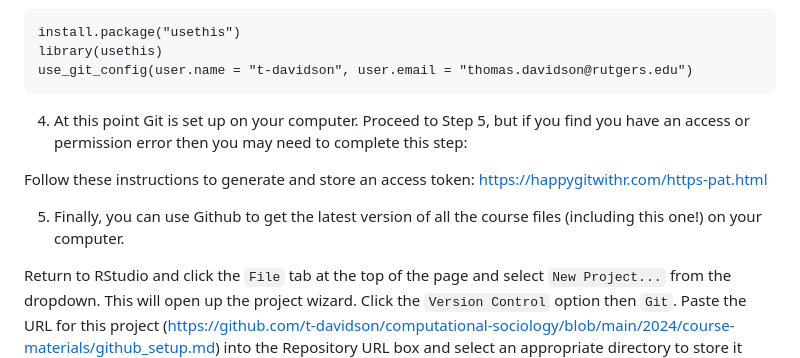
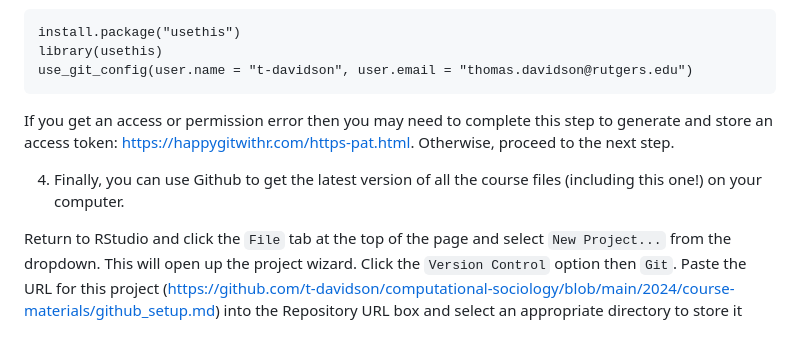
Before and after one commit to t-davidson/computational-sociology, a Markdown page: 2024/course-materials/github_setup.md, the part around the change. Drawn GitHub-style; blank space fills up the shorter version.

Commit message:
Modiided setup instructions

````diff
--- a/2024/course-materials/github_setup.md
+++ b/2024/course-materials/github_setup.md
@@ -32,12 +32,9 @@ install.package("usethis")
 library(usethis)
 use_git_config(user.name = "t-davidson", user.email = "thomas.davidson@rutgers.edu")
 ```
+If you get an access or permission error then you may need to complete this step to generate and store an access token: https://happygitwithr.com/https-pat.html. Otherwise, proceed to the next step.
 
-4. At this point Git is set up on your computer.  Proceed to Step 5, but if you find you have an access or permission error then you may need to complete this step:
-
-Follow these instructions to generate and store an access token: https://happygitwithr.com/https-pat.html
-
-5. Finally, you can use Github to get the latest version of all the course files (including this one!) on your computer.
+4. Finally, you can use Github to get the latest version of all the course files (including this one!) on your computer.
 
 Return to RStudio and click the `File` tab at the top of the page and select `New Project...` from the dropdown. This will open up the project wizard. Click the `Version Control` option then `Git`. Paste the URL for this project (https://github.com/t-davidson/computational-sociology/blob/main/2024/course-materials/github_setup.md) into the Repository URL box and select an appropriate directory to store it (this is where the files will all live). When you're ready, click `Create Project`
 
````
